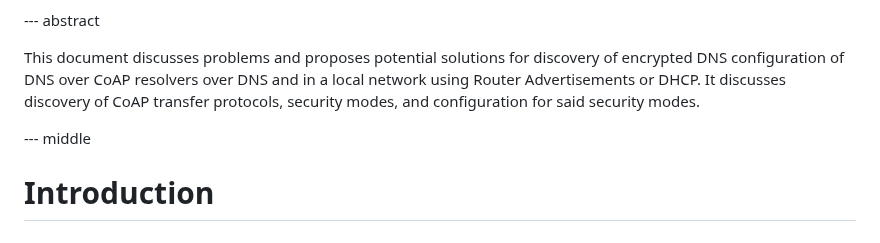
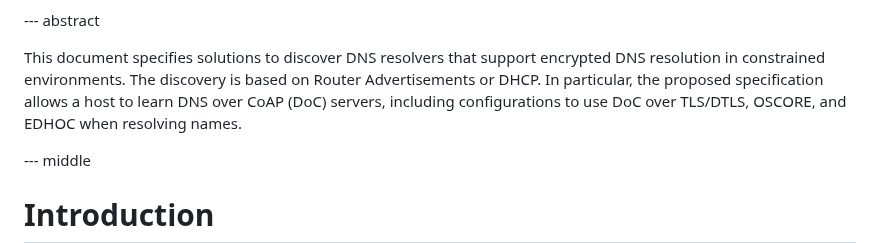
Before and after one commit to anr-bmbf-pivot/draft-lenders-core-dnr, a Markdown page: draft-lenders-core-dnr.md, the part around the change. Rendered like a GitHub page.

Commit message:
polish Abstract

```diff
--- a/draft-lenders-core-dnr.md
+++ b/draft-lenders-core-dnr.md
@@ -79,10 +79,12 @@ informative:
 
 --- abstract
 
-This document discusses problems and proposes potential solutions for discovery of encrypted DNS
-configuration of DNS over CoAP resolvers over DNS and in a local network using Router Advertisements
-or DHCP. It discusses discovery of CoAP transfer protocols, security modes, and configuration for
-said security modes.
+This document specifies solutions to discover DNS resolvers that support
+encrypted DNS resolution in constrained environments. The discovery is
+based on Router Advertisements or DHCP. In particular, the proposed
+specification allows a host to learn DNS over CoAP (DoC) servers, including
+configurations to use DoC over TLS/DTLS, OSCORE, and EDHOC when
+resolving names.
 
 --- middle
 
```
